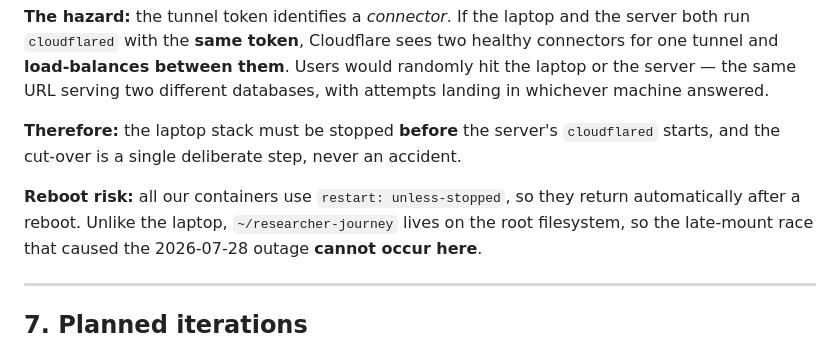
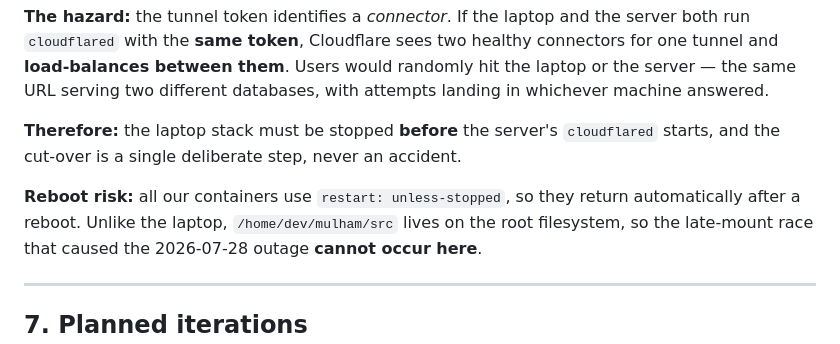
Before and after one commit to mulhamfetna/boundless-src-researcher-journey-game, a Markdown page: docs/SERVER-SETUP.md, the part around the change. Rendered like a GitHub page.

Commit message:
docs(ops): fix remaining stale path reference

```diff
--- a/docs/SERVER-SETUP.md
+++ b/docs/SERVER-SETUP.md
@@ -174,7 +174,7 @@ serving two different databases, with attempts landing in whichever machine answ
 the cut-over is a single deliberate step, never an accident.
 
 **Reboot risk:** all our containers use `restart: unless-stopped`, so they return automatically
-after a reboot. Unlike the laptop, `~/researcher-journey` lives on the root filesystem, so the
+after a reboot. Unlike the laptop, `/home/dev/mulham/src` lives on the root filesystem, so the
 late-mount race that caused the 2026-07-28 outage **cannot occur here**.
 
 ---
```
